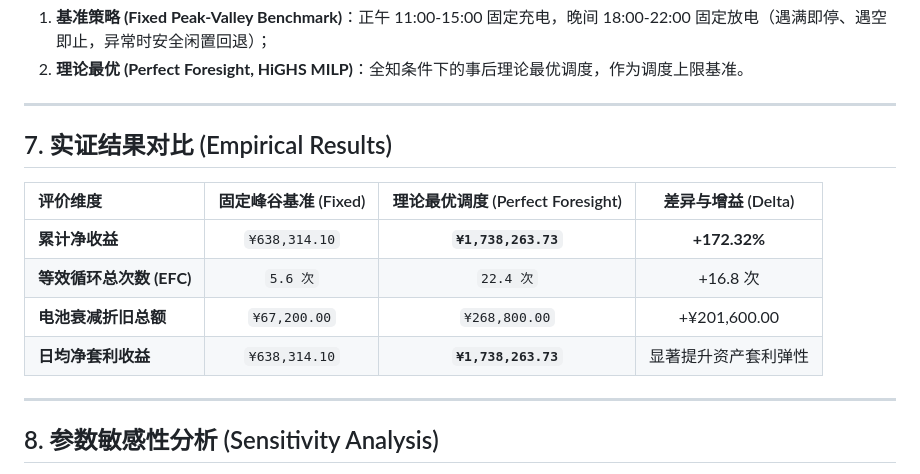
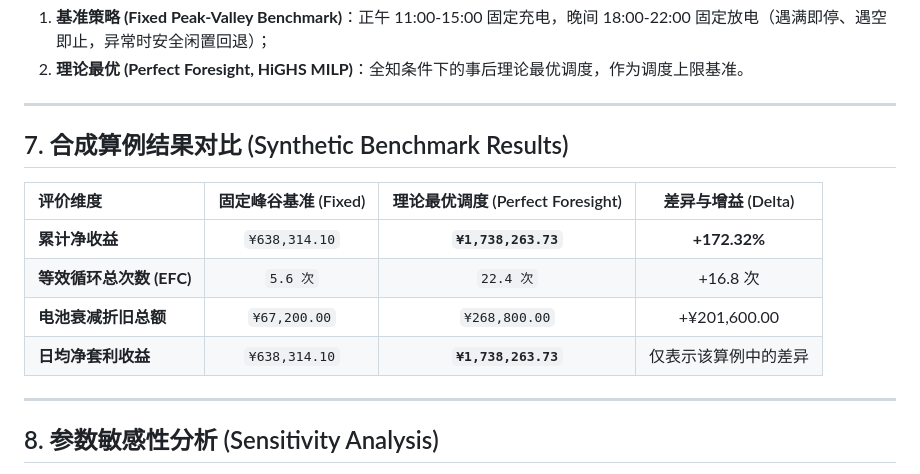
Before and after one commit to kiriha-gao/VoltPulse, a Markdown page: reports/research/voltpulse_shandong_report.md, the part around one of its changes. GitHub-like rendering.

```diff
--- a/reports/research/voltpulse_shandong_report.md
+++ b/reports/research/voltpulse_shandong_report.md
@@ -75,14 +75,14 @@
 
 ---
 
-## 7. 实证结果对比 (Empirical Results)
+## 7. 合成算例结果对比 (Synthetic Benchmark Results)
 
 | 评价维度 | 固定峰谷基准 (Fixed) | 理论最优调度 (Perfect Foresight) | 差异与增益 (Delta) |
 | :--- | :---: | :---: | :---: |
 | **累计净收益** | `¥638,314.10` | **`¥1,738,263.73`** | **+172.32%** |
 | **等效循环总次数 (EFC)** | `5.6 次` | `22.4 次` | +16.8 次 |
 | **电池衰减折旧总额** | `¥67,200.00` | `¥268,800.00` | +¥201,600.00 |
-| **日均净套利收益** | `¥638,314.10` | **`¥1,738,263.73`** | 显著提升资产套利弹性 |
+| **日均净套利收益** | `¥638,314.10` | **`¥1,738,263.73`** | 仅表示该算例中的差异 |
 
 ---
 
```
Also changed, not shown: other parts of reports/research/voltpulse_shandong_report.md (+15 -15 lines).
